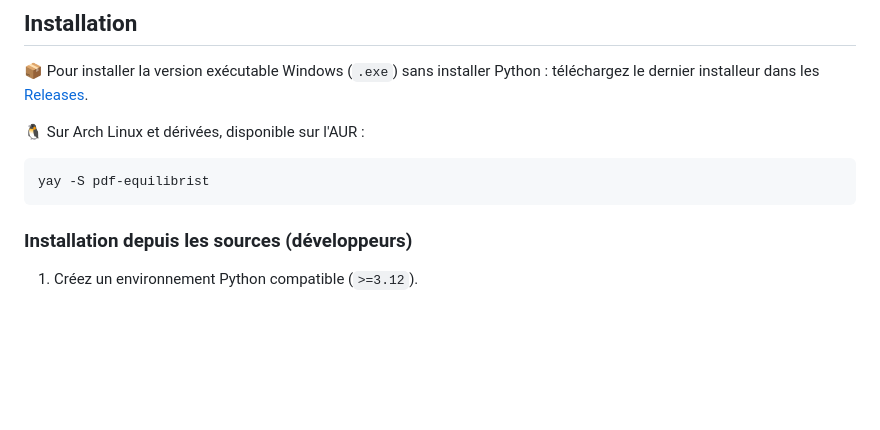
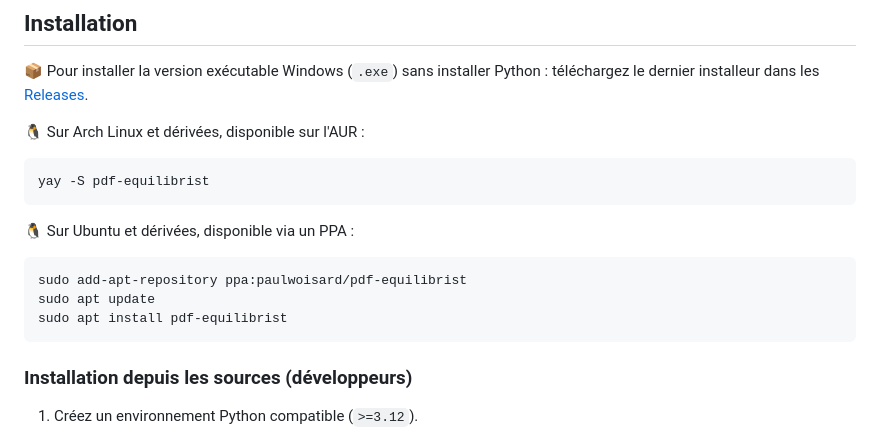
Before and after one commit to Bit-Scripts/PDF-Equilibrist, a Markdown page: README.md, the part around the change. GitHub-like rendering; blank space fills up the shorter version.

Commit message:
docs(readme): add Ubuntu PPA install command
Co-Authored-By: Claude Sonnet 5 <noreply@anthropic.com>

````diff
--- a/README.md
+++ b/README.md
@@ -71,6 +71,14 @@ téléchargez le dernier installeur dans les [Releases](https://github.com/Bit-S
 yay -S pdf-equilibrist
 ```
 
+🐧 Sur Ubuntu et dérivées, disponible via un PPA :
+
+```bash
+sudo add-apt-repository ppa:paulwoisard/pdf-equilibrist
+sudo apt update
+sudo apt install pdf-equilibrist
+```
+
 ### Installation depuis les sources (développeurs)
 
 1. Créez un environnement Python compatible (`>=3.12`).
````
